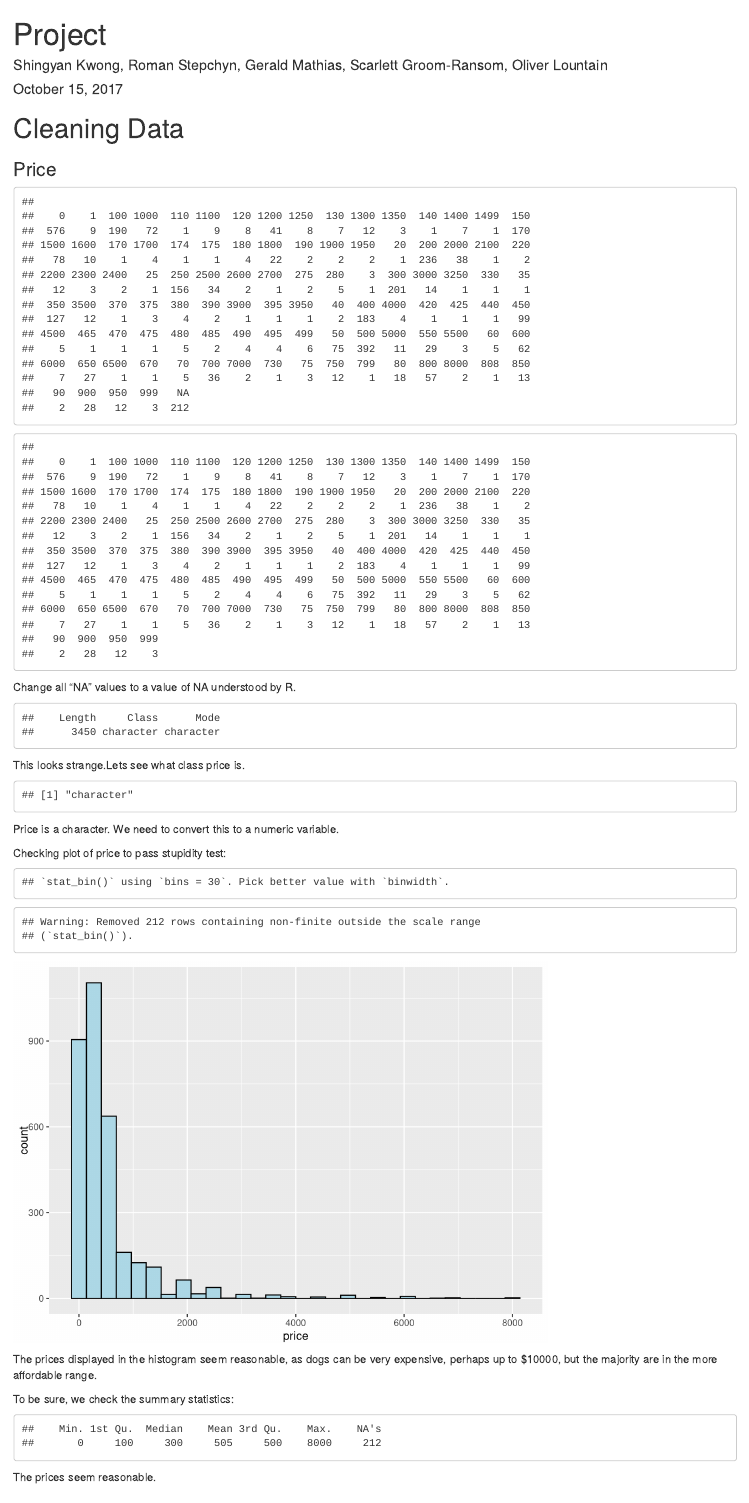
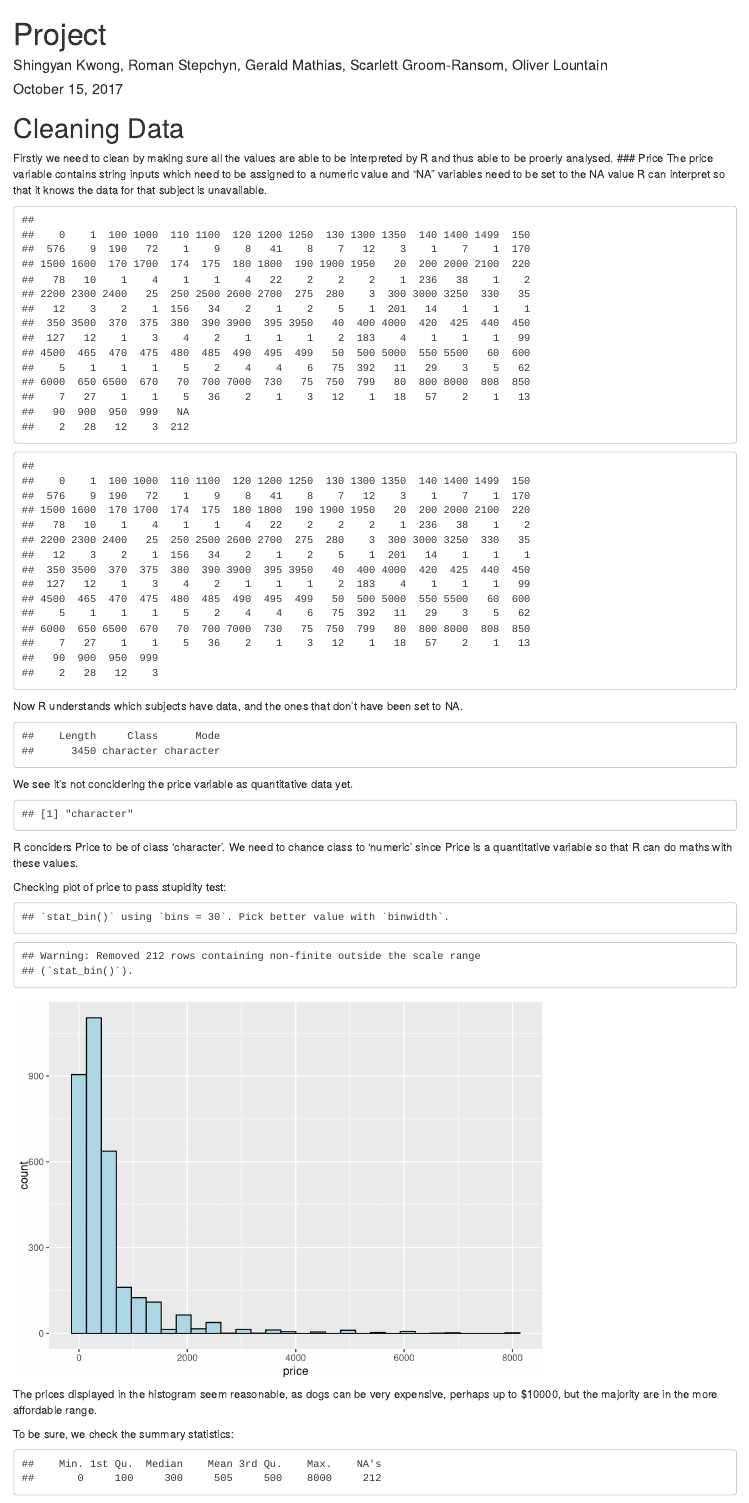
Before and after one commit to Noramia/Gumtree-dogs, an R Markdown document (Project.rmd): the page in a window 1100 px wide, from its top. Rendered offline with R 4.5, knitr and Pandoc, with nearby package versions.

Commit message:
Update Project.rmd

````diff
--- a/Project.rmd
+++ b/Project.rmd
@@ -17,30 +17,30 @@ gumtree <- read_excel("Gumtree_dogs.xlsx")
 
 
 # Cleaning Data
+Firstly we need to clean by making sure all the values are able to be interpreted by R and thus able to be proerly analysed.
+### Price
+The price variable contains string inputs which need to be assigned to a numeric value and "NA" variables need to be set to the NA value R can interpret so that it knows the data for that subject is unavailable.
+```{r}
+table(gumtree$price)                        #checking the variable of price in the dataset
+gumtree$price[gumtree$price == "NA"] <- NA  #seting all "NA" values to the NA understood by R
+table(gumtree$price)                        #Check that worked
 
-### Price
+```
+Now R understands which subjects have data, and the ones that don't have been set to NA.
 
 ```{r}
-table(gumtree$price)
-gumtree$price[gumtree$price == "NA"] <- NA
-table(gumtree$price)
+summary(gumtree$price)  #View the summary statistics so far
+```
+We see it's not concidering the price variable as quantitative data yet.
+
+```{r}
+class(gumtree$price)   #checking the class of variable R conciders price at this point
 
 ```
-Change all "NA" values to a value of NA understood by R.
+R conciders Price to be of class 'character'. We need to chance class to 'numeric' since Price is a quantitative variable so that R can do maths with these values.
 
 ```{r}
-summary(gumtree$price)
-```
-This looks strange.Lets see what class price is.
-
-```{r}
-class(gumtree$price)
-
-```
-Price is a character. We need to convert this to a numeric variable.
-
-```{r}
-gumtree$price <- as.numeric(gumtree$price)
+gumtree$price <- as.numeric(gumtree$price)   #reset the class of Price to numeric so R knows these values are numbers
 
 ```
 
@@ -48,7 +48,7 @@ Checking plot of price to pass stupidity test:
 
 ```{r}
 ggplot(gumtree, aes(price)) +
-  geom_histogram(col = "black", fill = "Light Blue")
+  geom_histogram(col = "black", fill = "Light Blue")  #plot of the price variable
 ```
 
 
@@ -56,7 +56,6 @@ The prices displayed in the histogram seem reasonable, as dogs can be very expen
 
 To be sure, we check the summary statistics:
 ```{r}
-summary(gumtree$price)
+summary(gumtree$price)  #check the summary statics of Price
 ```
 
-The prices seem reasonable.
````
Also changed, not shown: Project.rmd (15 more changed lines).
